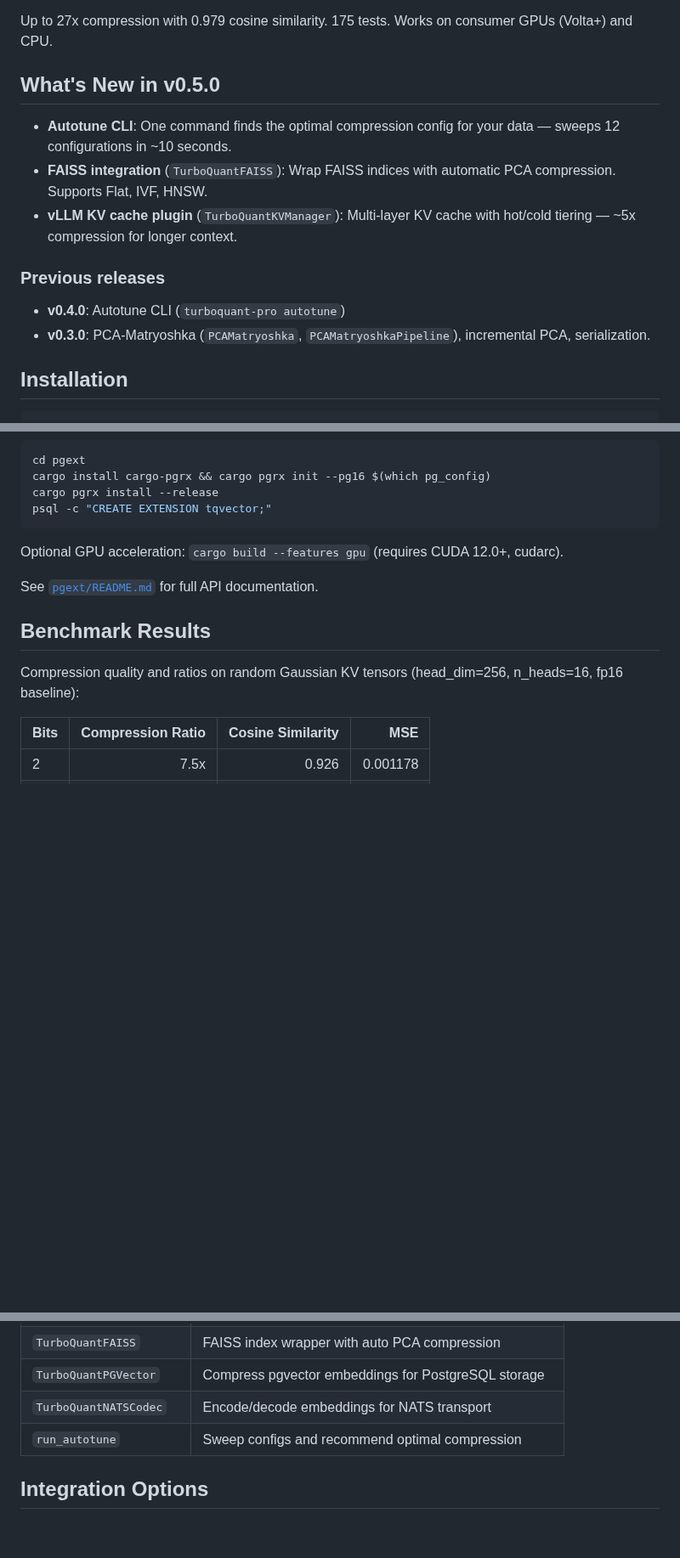
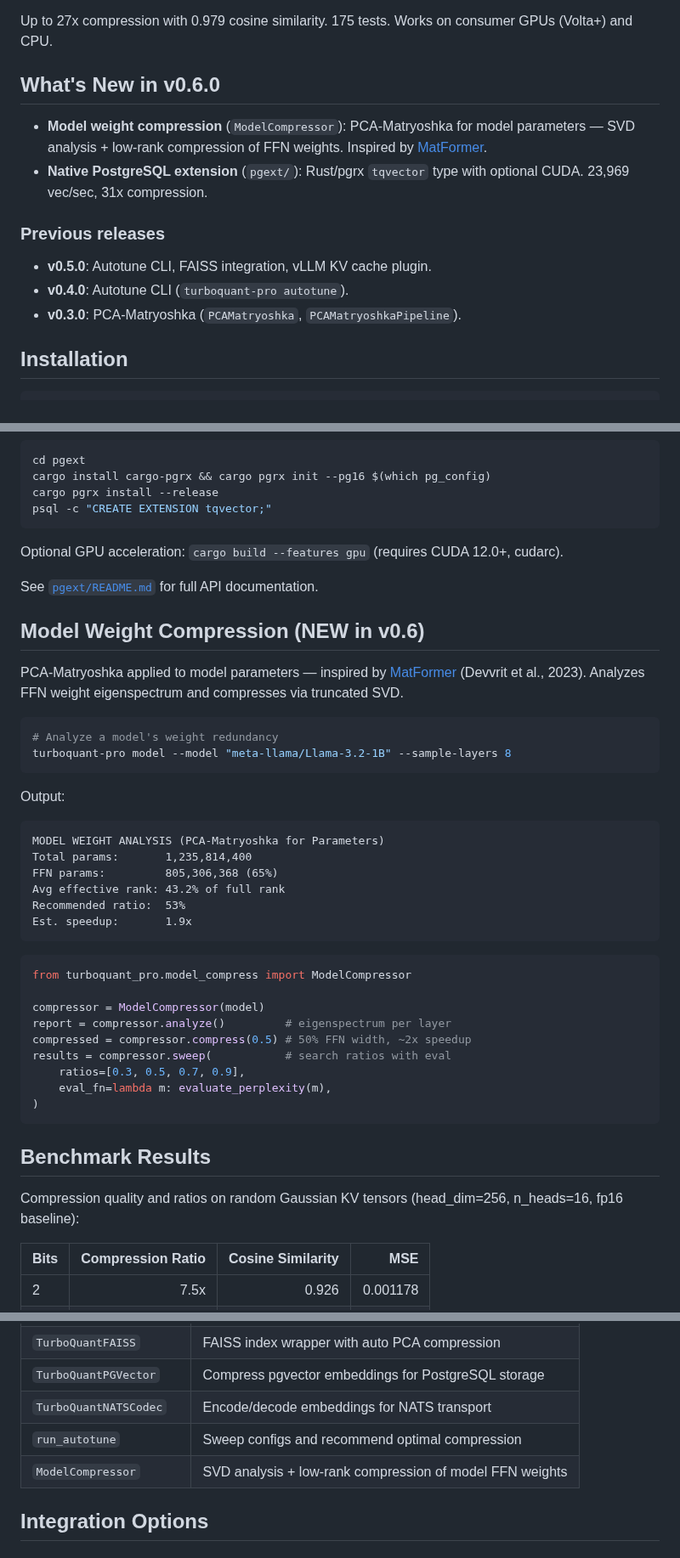
Before and after one commit to ahb-sjsu/turboquant-pro, a Markdown page: README.md, 3 parts joined by grey strips. Shown at 85% size. GitHub-like rendering; blank space fills up the shorter version.

Commit message:
docs: add ModelCompressor section to README, update What's New for v0.6.0
Co-Authored-By: Claude Opus 4.6 (1M context) <noreply@anthropic.com>

````diff
--- a/README.md
+++ b/README.md
@@ -9,16 +9,16 @@
 
 Up to 27x compression with 0.979 cosine similarity. 175 tests. Works on consumer GPUs (Volta+) and CPU.
 
-## What's New in v0.5.0
+## What's New in v0.6.0
 
-- **Autotune CLI**: One command finds the optimal compression config for your data — sweeps 12 configurations in ~10 seconds.
-- **FAISS integration** (`TurboQuantFAISS`): Wrap FAISS indices with automatic PCA compression. Supports Flat, IVF, HNSW.
-- **vLLM KV cache plugin** (`TurboQuantKVManager`): Multi-layer KV cache with hot/cold tiering — ~5x compression for longer context.
+- **Model weight compression** (`ModelCompressor`): PCA-Matryoshka for model parameters — SVD analysis + low-rank compression of FFN weights. Inspired by [MatFormer](https://arxiv.org/abs/2310.07707).
+- **Native PostgreSQL extension** (`pgext/`): Rust/pgrx `tqvector` type with optional CUDA. 23,969 vec/sec, 31x compression.
 
 ### Previous releases
 
-- **v0.4.0**: Autotune CLI (`turboquant-pro autotune`)
-- **v0.3.0**: PCA-Matryoshka (`PCAMatryoshka`, `PCAMatryoshkaPipeline`), incremental PCA, serialization.
+- **v0.5.0**: Autotune CLI, FAISS integration, vLLM KV cache plugin.
+- **v0.4.0**: Autotune CLI (`turboquant-pro autotune`).
+- **v0.3.0**: PCA-Matryoshka (`PCAMatryoshka`, `PCAMatryoshkaPipeline`).
 
 ## Installation
 
@@ -206,6 +206,37 @@ Optional GPU acceleration: `cargo build --features gpu` (requires CUDA 12.0+, cu
 
 See [`pgext/README.md`](pgext/README.md) for full API documentation.
 
+## Model Weight Compression (NEW in v0.6)
+
+PCA-Matryoshka applied to model parameters — inspired by [MatFormer](https://arxiv.org/abs/2310.07707) (Devvrit et al., 2023). Analyzes FFN weight eigenspectrum and compresses via truncated SVD.
+
+```bash
+# Analyze a model's weight redundancy
+turboquant-pro model --model "meta-llama/Llama-3.2-1B" --sample-layers 8
+```
+
+Output:
+```
+MODEL WEIGHT ANALYSIS (PCA-Matryoshka for Parameters)
+Total params:       1,235,814,400
+FFN params:         805,306,368 (65%)
+Avg effective rank: 43.2% of full rank
+Recommended ratio:  53%
+Est. speedup:       1.9x
+```
+
+```python
+from turboquant_pro.model_compress import ModelCompressor
+
+compressor = ModelCompressor(model)
+report = compressor.analyze()         # eigenspectrum per layer
+compressed = compressor.compress(0.5) # 50% FFN width, ~2x speedup
+results = compressor.sweep(           # search ratios with eval
+    ratios=[0.3, 0.5, 0.7, 0.9],
+    eval_fn=lambda m: evaluate_perplexity(m),
+)
+```
+
 ## Benchmark Results
 
 Compression quality and ratios on random Gaussian KV tensors (head_dim=256, n_heads=16, fp16 baseline):
@@ -317,6 +348,7 @@ print(codec.stats())
 | `TurboQuantPGVector` | Compress pgvector embeddings for PostgreSQL storage |
 | `TurboQuantNATSCodec` | Encode/decode embeddings for NATS transport |
 | `run_autotune` | Sweep configs and recommend optimal compression |
+| `ModelCompressor` | SVD analysis + low-rank compression of model FFN weights |
 
 ## Integration Options
 
````
